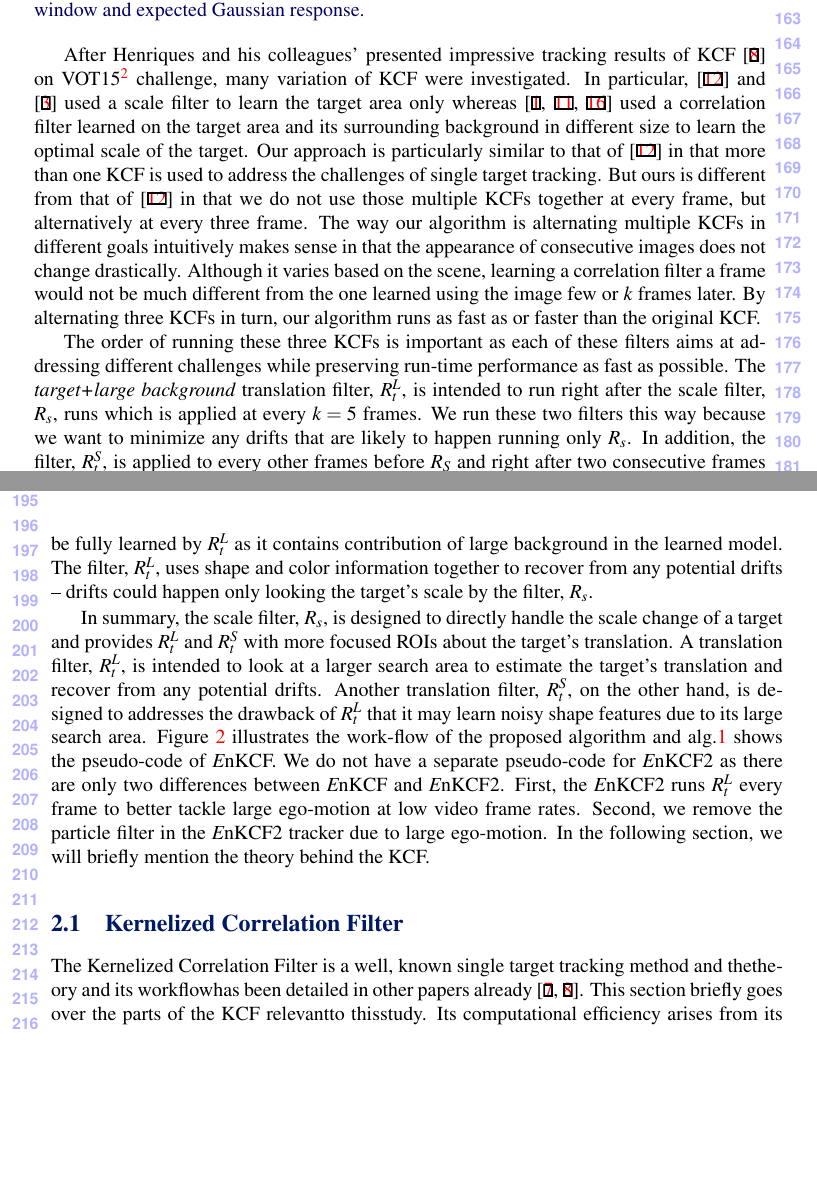
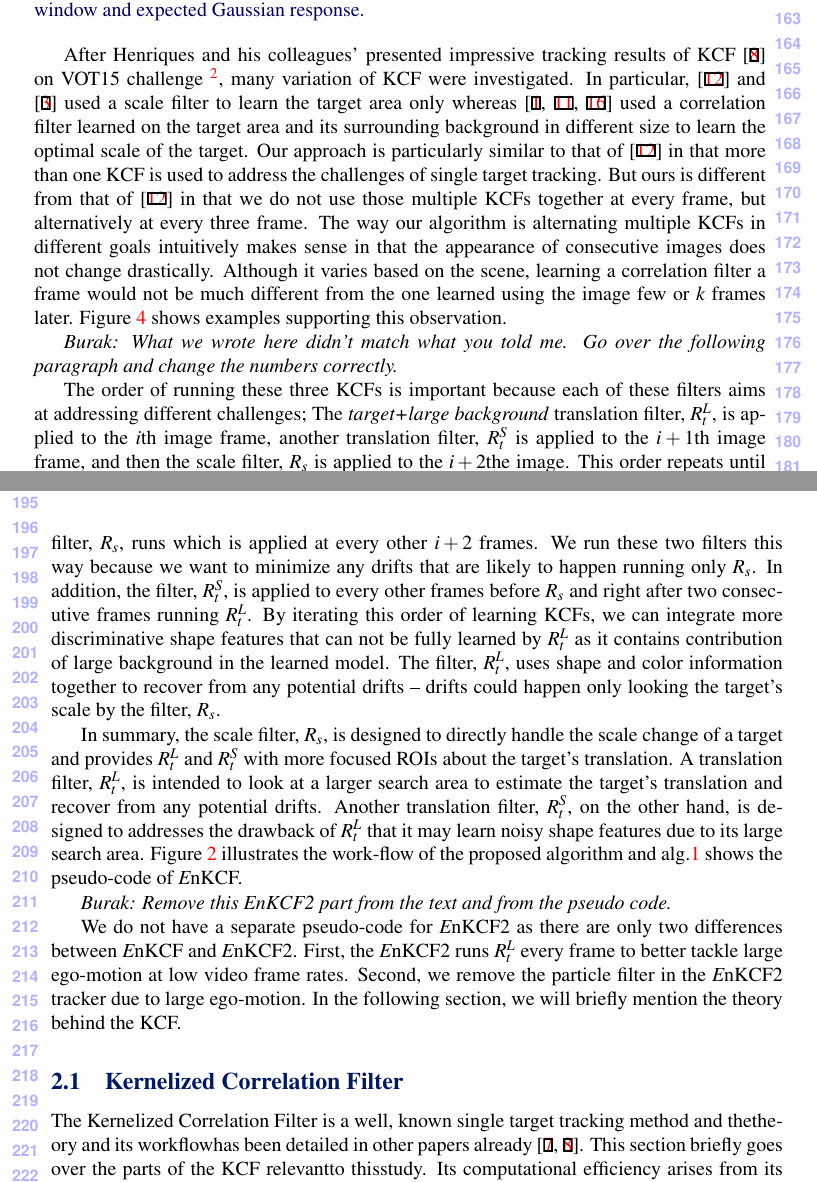
Before and after one commit to uzkent/EnKCF_Tracker, a LaTeX document (bmvc_review.tex): two parts of pages 4 and 5 of 11, joined at a grey line, cut so that both start at the same text, the shorter picture padded with empty space. Compiled offline with pdfLaTeX.

Commit message:
Revised the body a bit.

```diff
--- a/bmvc_review.tex
+++ b/bmvc_review.tex
@@ -238,25 +236,25 @@ higher speed.
 \end{figure}
 
 After Henriques and his colleagues' presented impressive tracking
-results of KCF \cite{henriques2015high} on
-VOT15\footnote{\url{http://www.votchallenge.net/vot2015/}} challenge,
-many variation of KCF were investigated. In particular,
-\cite{ma2015long} and \cite{danelljan2014accurate} used a scale filter
-to learn the target area only whereas \cite{li2014scale,
-  bibi2015multi, tang2015multi} used a correlation filter learned on
-the target area and its surrounding background in different size to
-learn the optimal scale of the target. Our approach is particularly
-similar to that of \cite{ma2015long} in that more than one KCF is used
-to address the challenges of single target tracking. But ours is
-different from that of \cite{ma2015long} in that we do not use those
-multiple KCFs together at every frame, but alternatively at every
-three frame. The way our algorithm is alternating multiple KCFs in
-different goals intuitively makes sense in that the appearance of
-consecutive images does not change drastically. Although it varies
-based on the scene, learning a correlation filter a frame would not be
-much different from the one learned using the image few or $k$ frames
-later. By alternating three KCFs in turn, our algorithm runs as fast
-as or faster than the original KCF.
+results of KCF \cite{henriques2015high} on VOT15
+challenge \footnote{\url{http://www.votchallenge.net/vot2015/}}, many
+variation of KCF were investigated. In particular, \cite{ma2015long}
+and \cite{danelljan2014accurate} used a scale filter to learn the
+target area only whereas \cite{li2014scale, bibi2015multi,
+  tang2015multi} used a correlation filter learned on the target area
+and its surrounding background in different size to learn the optimal
+scale of the target. Our approach is particularly similar to that of
+\cite{ma2015long} in that more than one KCF is used to address the
+challenges of single target tracking. But ours is different from that
+of \cite{ma2015long} in that we do not use those multiple KCFs
+together at every frame, but alternatively at every three frame. The
+way our algorithm is alternating multiple KCFs in different goals
+intuitively makes sense in that the appearance of consecutive images
+does not change drastically. Although it varies based on the scene,
+learning a correlation filter a frame would not be much different from
+the one learned using the image few or $k$ frames later. Figure
+\ref{fig:Filters_Comparison} shows examples supporting this
+observation.
 \begin{figure}[!h]
 \centering
 \includegraphics[width=0.75\textwidth]{figures/LearnedFilterComparison.pdf}
@@ -268,16 +266,23 @@ as or faster than the original KCF.
 \label{fig:Filters_Comparison}
 \end{figure}
 
-The order of running these three KCFs is important as each of these
-filters aims at addressing different challenges while preserving
-run-time performance as fast as possible. The \textit{target+large
-  background} translation filter, $R_{t}^{L}$, is intended to run
-right after the scale filter, $R_s$, runs which is applied at every
-$k=5$ frames. We run these two filters this way because we want to
-minimize any drifts that are likely to happen running only $R_{s}$. In
-addition, the filter, $R_{t}^{S}$, is applied to every other frames
-before $R_{S}$ and right after two consecutive frames running
-$R_{t}^{L}$. By doing so, we can integrate more discriminative shape
+{\it Burak: What we wrote here didn't match what you told me. Go over
+  the following paragraph and change the numbers correctly.}
+
+The order of running these three KCFs is important because each of
+these filters aims at addressing different challenges; The
+\textit{target+large background} translation filter, $R_{t}^{L}$, is
+applied to the $i$th image frame, another translation filter,
+$R_{t}^{S}$ is applied to the $i+1$th image frame, and then the scale
+filter, $R_{s}$ is applied to the $i+2$the image. This order repeats
+until the end of the image frames. The translation filter,
+$R_{t}^{L}$, is intended to run right after the scale filter, $R_s$,
+runs which is applied at every other $i+2$ frames. We run these two
+filters this way because we want to minimize any drifts that are
+likely to happen running only $R_{s}$. In addition, the filter,
+$R_{t}^{S}$, is applied to every other frames before $R_{s}$ and right
+after two consecutive frames running $R_{t}^{L}$. By iterating this
+order of learning KCFs, we can integrate more discriminative shape
 features that can not be fully learned by $R_{t}^{L}$ as it contains
 contribution of large background in the learned model. The filter,
 $R_{t}^{L}$, uses shape and color information together to recover from
@@ -293,10 +298,13 @@ drifts. Another translation filter, $R_{t}^{S}$, on the other hand, is
 designed to addresses the drawback of $R_{t}^{L}$ that it may learn
 noisy shape features due to its large search area. Figure
 \ref{Workflows} illustrates the work-flow of the proposed algorithm
-and alg.\ref{alg:MKCF} shows the pseudo-code of {\it E}nKCF. We do not
-have a separate pseudo-code for {\it E}nKCF2 as there are only two
-differences between {\it E}nKCF and {\it E}nKCF2. First, the {\it
-  E}nKCF2 runs $R_{t}^{L}$ every frame to better tackle large
+and alg.\ref{alg:MKCF} shows the pseudo-code of {\it E}nKCF.
+
+{\it Burak: Remove this EnKCF2 part from the text and from the pseudo code.}
+
+We do not have a separate pseudo-code for {\it E}nKCF2 as there are
+only two differences between {\it E}nKCF and {\it E}nKCF2. First, the
+{\it E}nKCF2 runs $R_{t}^{L}$ every frame to better tackle large
 ego-motion at low video frame rates. Second, we remove the particle
 filter in the {\it E}nKCF2 tracker due to large ego-motion. In the
 following section, we will briefly mention the theory behind the KCF.
```
Also changed, not shown: bmvc_review.tex (52 more changed lines).
